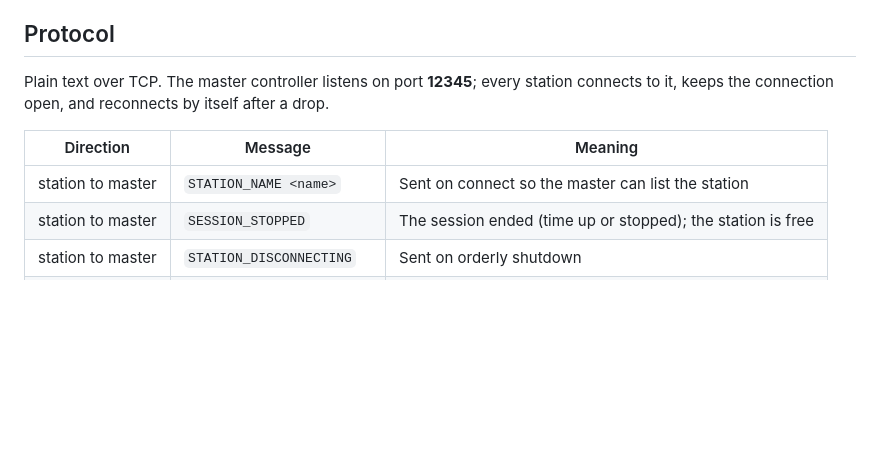
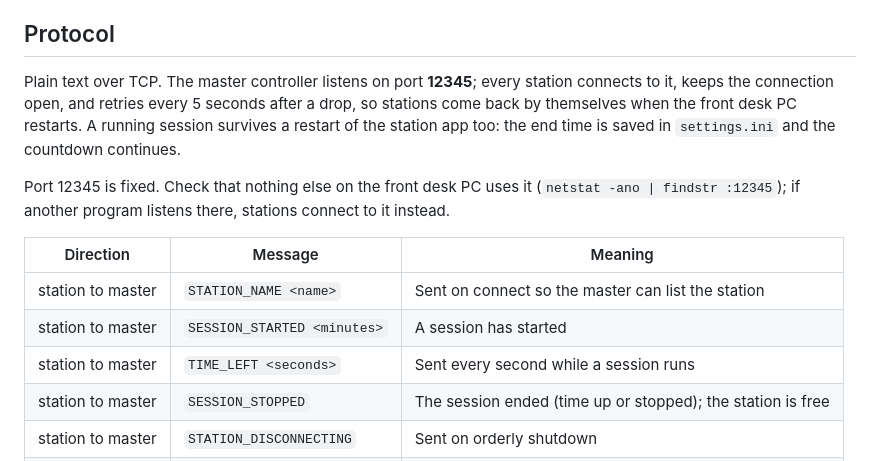
Before and after one commit to aprabh96/openarcade, a Markdown page: docs/in-venue.md, the part around the change. Rendered like a GitHub page; blank space fills up the shorter version.

```diff
--- a/docs/in-venue.md
+++ b/docs/in-venue.md
@@ -27,11 +27,18 @@ automatically when a booking begins is a possible future addition.
 ## Protocol
 
 Plain text over TCP. The master controller listens on port **12345**; every station connects to it,
-keeps the connection open, and reconnects by itself after a drop.
+keeps the connection open, and retries every 5 seconds after a drop, so stations come back by
+themselves when the front desk PC restarts. A running session survives a restart of the station
+app too: the end time is saved in `settings.ini` and the countdown continues.
+
+Port 12345 is fixed. Check that nothing else on the front desk PC uses it
+(`netstat -ano | findstr :12345`); if another program listens there, stations connect to it instead.
 
 | Direction | Message | Meaning |
 | --- | --- | --- |
 | station to master | `STATION_NAME <name>` | Sent on connect so the master can list the station |
+| station to master | `SESSION_STARTED <minutes>` | A session has started |
+| station to master | `TIME_LEFT <seconds>` | Sent every second while a session runs |
 | station to master | `SESSION_STOPPED` | The session ended (time up or stopped); the station is free |
 | station to master | `STATION_DISCONNECTING` | Sent on orderly shutdown |
 | master to station | `START_SESSION <minutes>` | Start a session of that many minutes and show the overlay |
```
Also changed, not shown: CHANGELOG.md (+2 -0 lines), README.md (+17 -6 lines), docs/screenshots/headset-menu.png (added), docs/screenshots/headset-timer.gif (added), docs/screenshots/headset-waiting.png (added), 1 other file.
